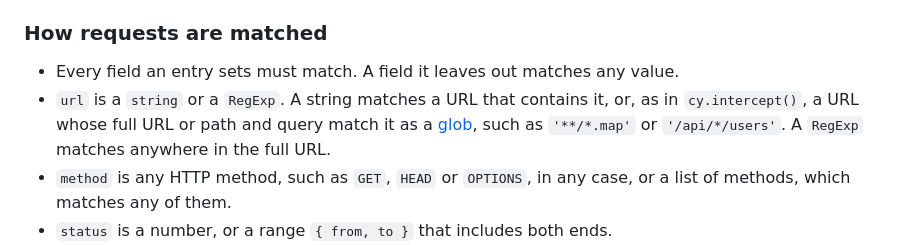
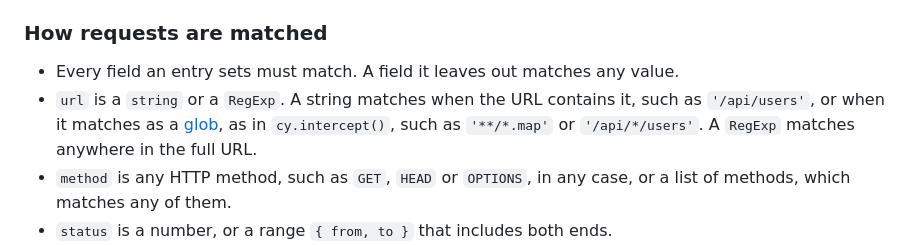
Before and after one commit to nils-hoyer/cypress-fail-on-network-error, a Markdown page: README.md, the part around the change. GitHub-like rendering.

Commit message:
Describe url strings as one kind of url in the README
Co-Authored-By: Claude Opus 5.5 <noreply@anthropic.com>

```diff
--- a/README.md
+++ b/README.md
@@ -56,7 +56,7 @@ failOnNetworkError(config);
 ### How requests are matched
 
 - Every field an entry sets must match. A field it leaves out matches any value.
-- `url` is a `string` or a `RegExp`. A string matches a URL that contains it, or, as in `cy.intercept()`, a URL whose full URL or path and query match it as a [glob](https://on.cypress.io/minimatch), such as `'**/*.map'` or `'/api/*/users'`. A `RegExp` matches anywhere in the full URL.
+- `url` is a `string` or a `RegExp`. A string matches when the URL contains it, such as `'/api/users'`, or when it matches as a [glob](https://on.cypress.io/minimatch), as in `cy.intercept()`, such as `'**/*.map'` or `'/api/*/users'`. A `RegExp` matches anywhere in the full URL.
 - `method` is any HTTP method, such as `GET`, `HEAD` or `OPTIONS`, in any case, or a list of methods, which matches any of them.
 - `status` is a number, or a range `{ from, to }` that includes both ends.
 - `predicate` is a function that gets the request's `method`, `url`, `requestHeaders`, and `status` and `responseHeaders` or `error`, and excludes it when it returns `true`. Header names are lower case, for example `({ responseHeaders }) => responseHeaders?.['x-expected-error'] === 'true'`. Request and response bodies are not available. It is called only when the other fields of its entry match. An error it throws fails the test.
```
